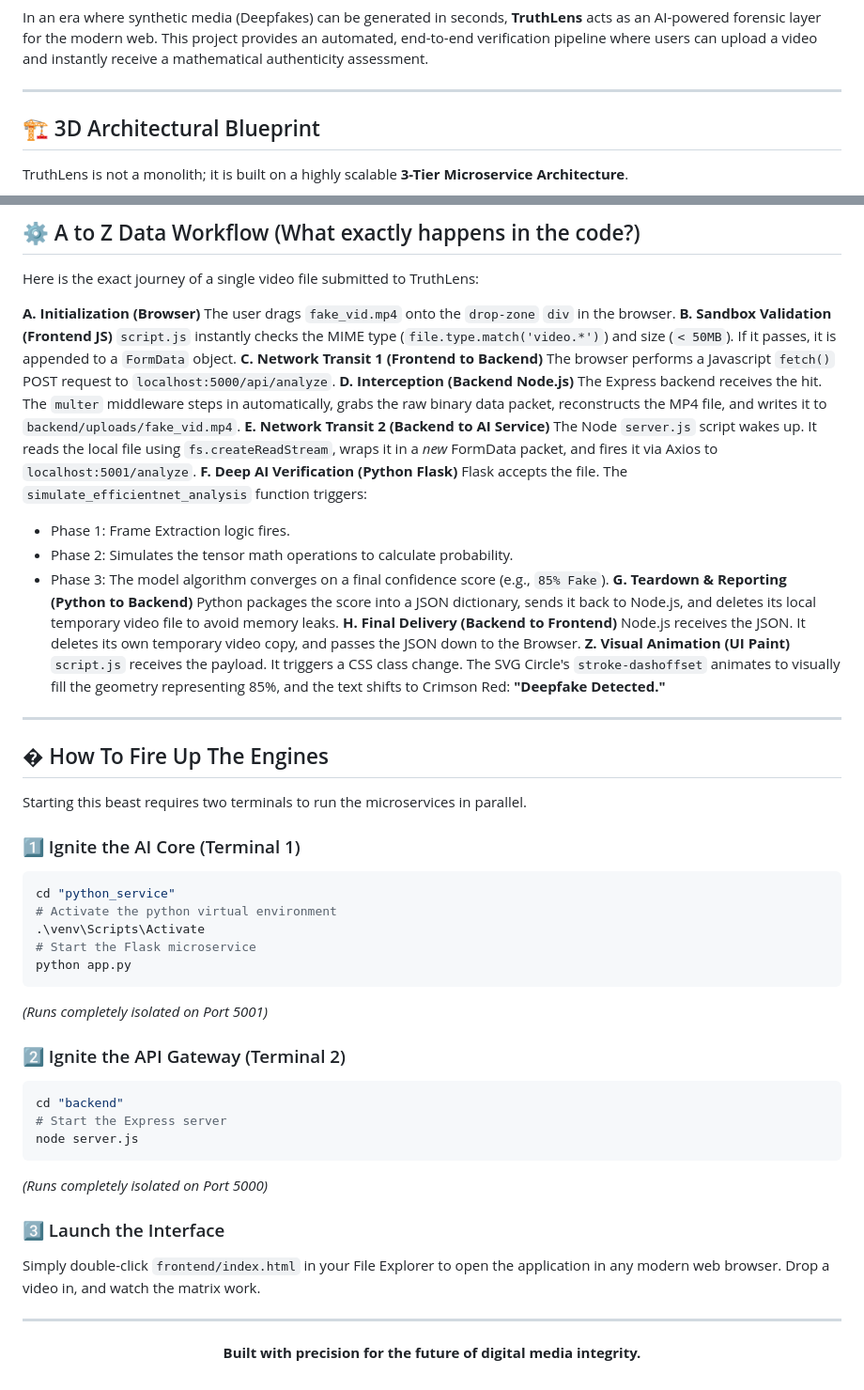
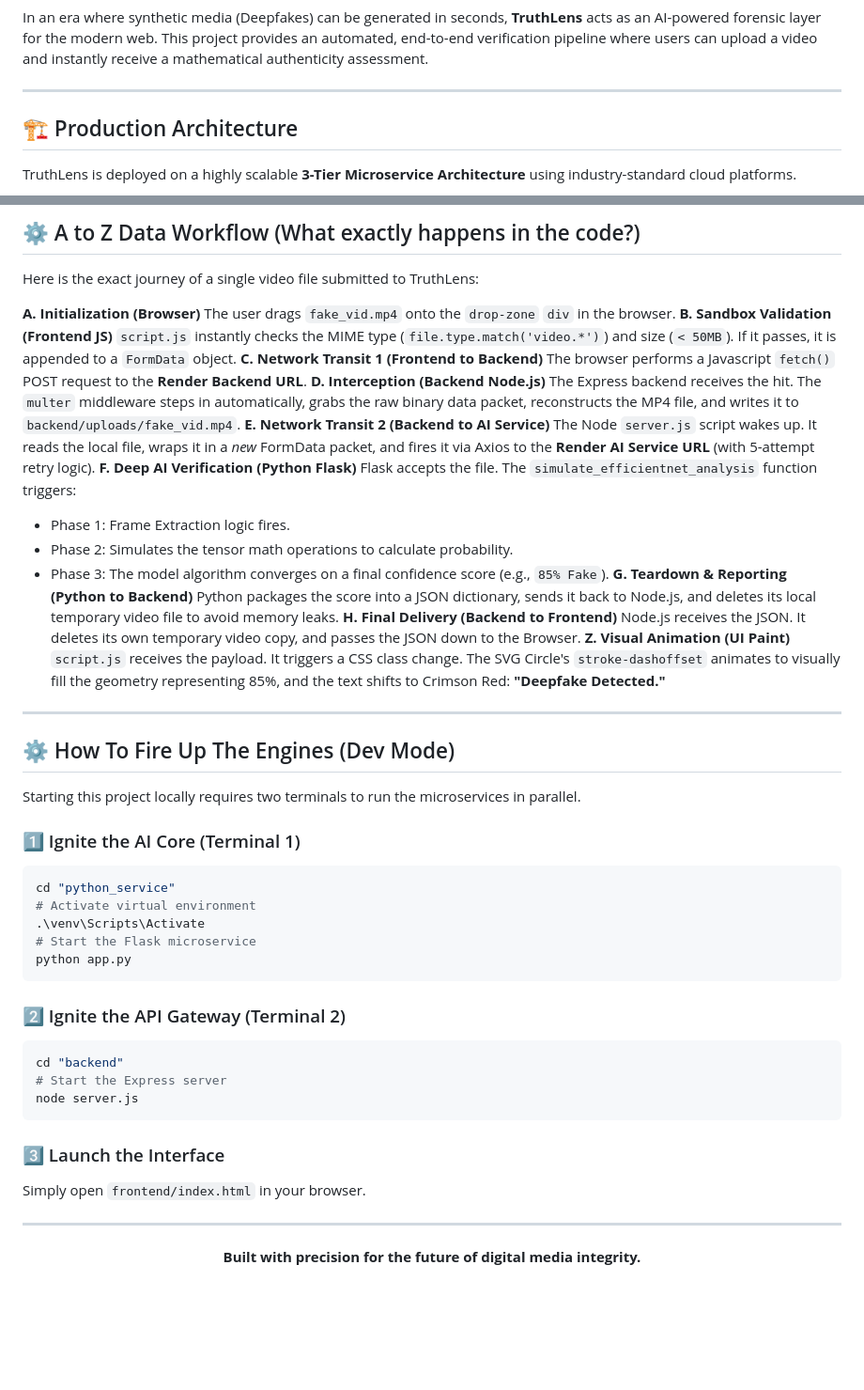
Before and after one commit to Rishidevlx/Truthlens, a Markdown page: README.md, 2 parts joined by grey strips. Shown at 94% size. GitHub-like rendering; blank space fills up the shorter version.

Commit message:
docs: update README with production architecture and resilience features

````diff
--- a/README.md
+++ b/README.md
@@ -19,9 +19,9 @@ In an era where synthetic media (Deepfakes) can be generated in seconds, **Truth
 
 ---
 
-## 🏗️ 3D Architectural Blueprint
+## 🏗️ Production Architecture
 
-TruthLens is not a monolith; it is built on a highly scalable **3-Tier Microservice Architecture**.
+TruthLens is deployed on a highly scalable **3-Tier Microservice Architecture** using industry-standard cloud platforms.
 
 ```mermaid
 graph TD
@@ -88,11 +109,11 @@ The user drags `fake_vid.mp4` onto the `drop-zone` `div` in the browser.
 **B. Sandbox Validation (Frontend JS)**
 `script.js` instantly checks the MIME type (`file.type.match('video.*')`) and size (`< 50MB`). If it passes, it is appended to a `FormData` object.
 **C. Network Transit 1 (Frontend to Backend)**
-The browser performs a Javascript `fetch()` POST request to `localhost:5000/api/analyze`.
+The browser performs a Javascript `fetch()` POST request to the **Render Backend URL**.
 **D. Interception (Backend Node.js)**
  The Express backend receives the hit. The `multer` middleware steps in automatically, grabs the raw binary data packet, reconstructs the MP4 file, and writes it to `backend/uploads/fake_vid.mp4`.
 **E. Network Transit 2 (Backend to AI Service)**
-The Node `server.js` script wakes up. It reads the local file using `fs.createReadStream`, wraps it in a *new* FormData packet, and fires it via Axios to `localhost:5001/analyze`.
+The Node `server.js` script wakes up. It reads the local file, wraps it in a *new* FormData packet, and fires it via Axios to the **Render AI Service URL** (with 5-attempt retry logic).
 **F. Deep AI Verification (Python Flask)**
 Flask accepts the file. The `simulate_efficientnet_analysis` function triggers:
   - Phase 1: Frame Extraction logic fires.
@@ -107,19 +128,18 @@ Node.js receives the JSON. It deletes its own temporary video copy, and passes t
 
 ---
 
-## � How To Fire Up The Engines
+## ⚙️ How To Fire Up The Engines (Dev Mode)
 
-Starting this beast requires two terminals to run the microservices in parallel.
+Starting this project locally requires two terminals to run the microservices in parallel.
 
 ### 1️⃣ Ignite the AI Core (Terminal 1)
 ```powershell
 cd "python_service"
-# Activate the python virtual environment
+# Activate virtual environment
 .\venv\Scripts\Activate
 # Start the Flask microservice
 python app.py
 ```
-*(Runs completely isolated on Port 5001)*
 
 ### 2️⃣ Ignite the API Gateway (Terminal 2)
 ```powershell
@@ -127,10 +147,9 @@ cd "backend"
 # Start the Express server
 node server.js
 ```
-*(Runs completely isolated on Port 5000)*
 
 ### 3️⃣ Launch the Interface
-Simply double-click `frontend/index.html` in your File Explorer to open the application in any modern web browser. Drop a video in, and watch the matrix work.
+Simply open `frontend/index.html` in your browser.
 
 ---
 <div align="center">
````
Also changed, not shown: other parts of README.md (+29 -8 lines).
